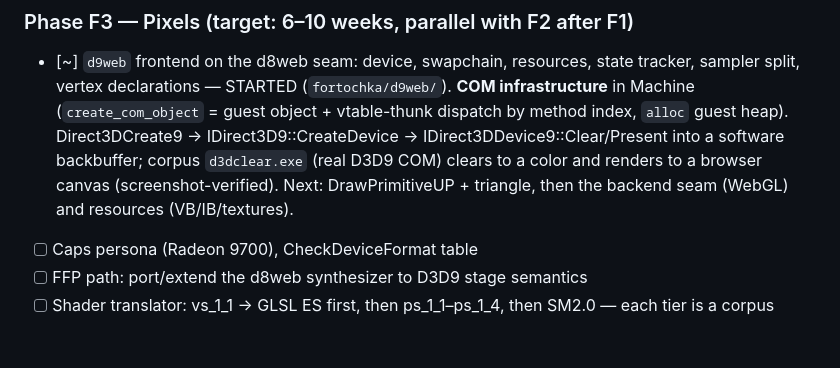
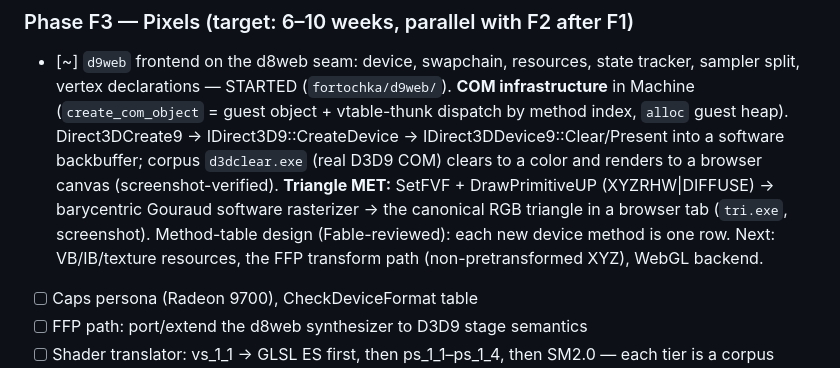
Before and after one commit to meerzulee/igroteka, a Markdown page: FORTOCHKA.md, the part around the change. GitHub-like rendering; blank space fills up the shorter version.

Commit message:
fortochka: mark d9web triangle met in plan

```diff
--- a/FORTOCHKA.md
+++ b/FORTOCHKA.md
@@ -316,8 +316,11 @@ plus the SEH/`seh.exe` item below, remain for F2/F3 proper.
       index, `alloc` guest heap). Direct3DCreate9 → IDirect3D9::CreateDevice →
       IDirect3DDevice9::Clear/Present into a software backbuffer; corpus
       `d3dclear.exe` (real D3D9 COM) clears to a color and renders to a browser
-      canvas (screenshot-verified). Next: DrawPrimitiveUP + triangle, then the
-      backend seam (WebGL) and resources (VB/IB/textures).
+      canvas (screenshot-verified). **Triangle MET:** SetFVF + DrawPrimitiveUP
+      (XYZRHW|DIFFUSE) → barycentric Gouraud software rasterizer → the canonical
+      RGB triangle in a browser tab (`tri.exe`, screenshot). Method-table design
+      (Fable-reviewed): each new device method is one row. Next: VB/IB/texture
+      resources, the FFP transform path (non-pretransformed XYZ), WebGL backend.
 - [ ] Caps persona (Radeon 9700), CheckDeviceFormat table
 - [ ] FFP path: port/extend the d8web synthesizer to D3D9 stage semantics
 - [ ] Shader translator: vs_1_1 → GLSL ES first, then ps_1_1–ps_1_4, then
```
